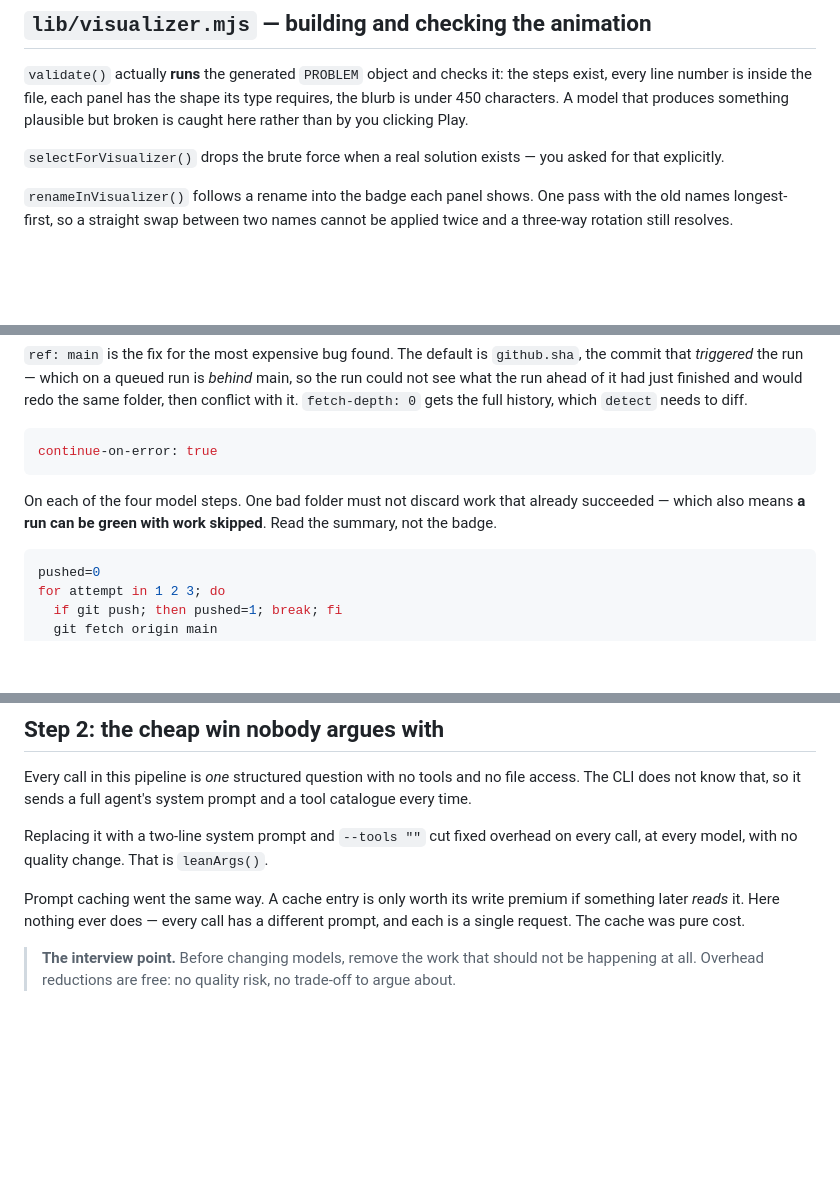
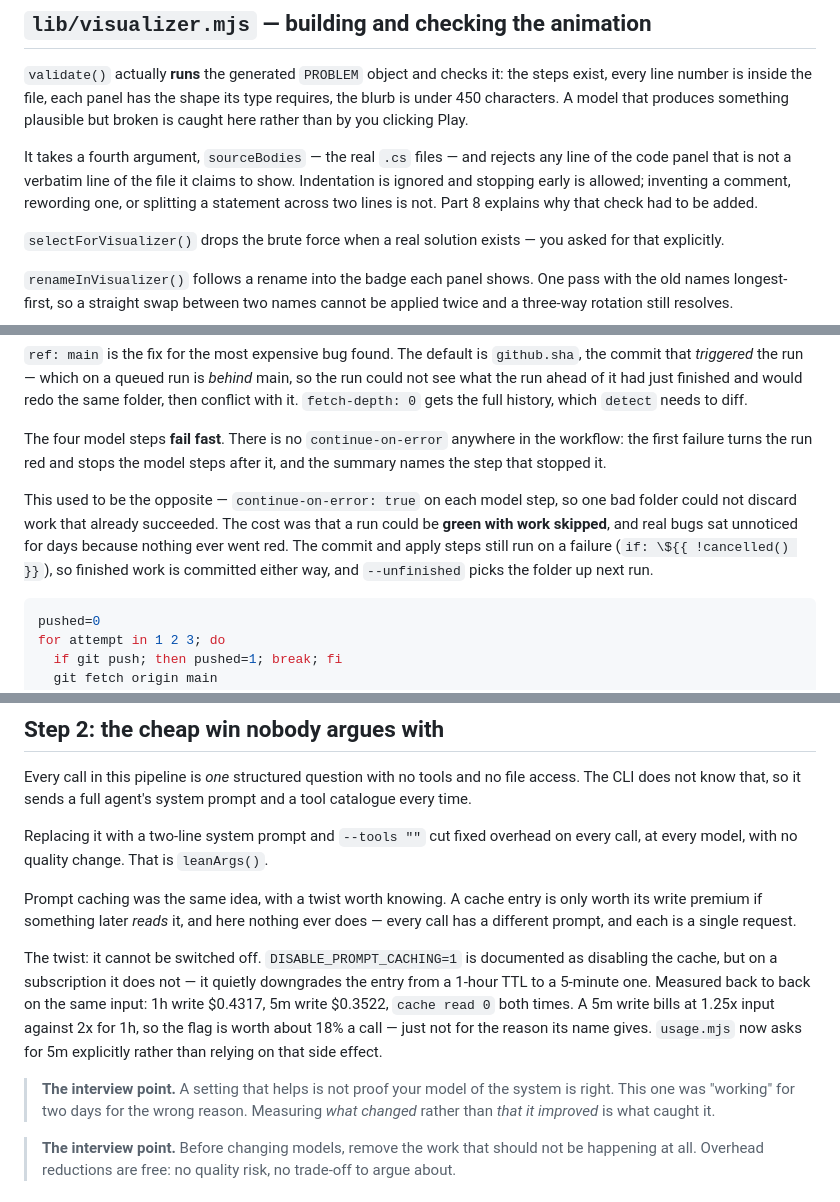
Before and after one commit to debarghyanandi/neetcode-submissions, a Markdown page: CODE-TOUR.md, 3 parts joined by grey strips. Drawn GitHub-style; blank space fills up the shorter version.

````diff
--- a/CODE-TOUR.md
+++ b/CODE-TOUR.md
@@ -488,6 +488,12 @@ steps exist, every line number is inside the file, each panel has the shape its
 type requires, the blurb is under 450 characters. A model that produces something
 plausible but broken is caught here rather than by you clicking Play.
 
+It takes a fourth argument, `sourceBodies` — the real `.cs` files — and rejects any
+line of the code panel that is not a verbatim line of the file it claims to show.
+Indentation is ignored and stopping early is allowed; inventing a comment,
+rewording one, or splitting a statement across two lines is not. Part 8 explains
+why that check had to be added.
+
 `selectForVisualizer()` drops the brute force when a real solution exists — you
 asked for that explicitly.
 
@@ -676,12 +682,16 @@ workflow runs. Swapping in a personal access token would defeat guard 2 — do n
 finished and would redo the same folder, then conflict with it.
 `fetch-depth: 0` gets the full history, which `detect` needs to diff.
 
-```yaml
-continue-on-error: true
-```
-On each of the four model steps. One bad folder must not discard work that
-already succeeded — which also means **a run can be green with work skipped**.
-Read the summary, not the badge.
+The four model steps **fail fast**. There is no `continue-on-error` anywhere in
+the workflow: the first failure turns the run red and stops the model steps after
+it, and the summary names the step that stopped it.
+
+This used to be the opposite — `continue-on-error: true` on each model step, so
+one bad folder could not discard work that already succeeded. The cost was that a
+run could be **green with work skipped**, and real bugs sat unnoticed for days
+because nothing ever went red. The commit and apply steps still run on a failure
+(`if: \${{ !cancelled() }}`), so finished work is committed either way, and
+`--unfinished` picks the folder up next run.
 
 ```bash
 pushed=0
@@ -815,9 +825,21 @@ and a tool catalogue every time.
 Replacing it with a two-line system prompt and `--tools ""` cut fixed overhead on
 every call, at every model, with no quality change. That is `leanArgs()`.
 
-Prompt caching went the same way. A cache entry is only worth its write premium
-if something later *reads* it. Here nothing ever does — every call has a
-different prompt, and each is a single request. The cache was pure cost.
+Prompt caching was the same idea, with a twist worth knowing. A cache entry is
+only worth its write premium if something later *reads* it, and here nothing ever
+does — every call has a different prompt, and each is a single request.
+
+The twist: it cannot be switched off. `DISABLE_PROMPT_CACHING=1` is documented as
+disabling the cache, but on a subscription it does not — it quietly downgrades the
+entry from a 1-hour TTL to a 5-minute one. Measured back to back on the same
+input: 1h write $0.4317, 5m write $0.3522, `cache read 0` both times. A 5m write
+bills at 1.25x input against 2x for 1h, so the flag is worth about 18% a call —
+just not for the reason its name gives. `usage.mjs` now asks for 5m explicitly
+rather than relying on that side effect.
+
+> **The interview point.** A setting that helps is not proof your model of the
+> system is right. This one was "working" for two days for the wrong reason.
+> Measuring *what changed* rather than *that it improved* is what caught it.
 
 > **The interview point.** Before changing models, remove the work that should
 > not be happening at all. Overhead reductions are free: no quality risk, no
````
Also changed, not shown: other parts of CODE-TOUR.md (+3 -3 lines), PIPELINE.md (+8 -4 lines), compacts.md (+23 -5 lines).
